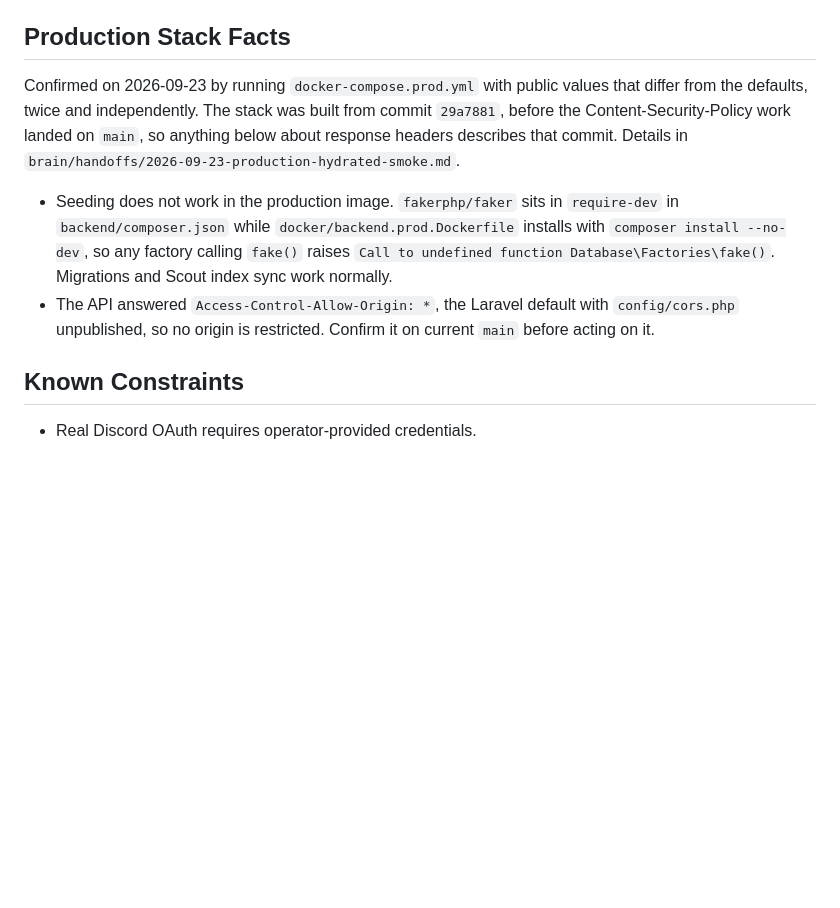
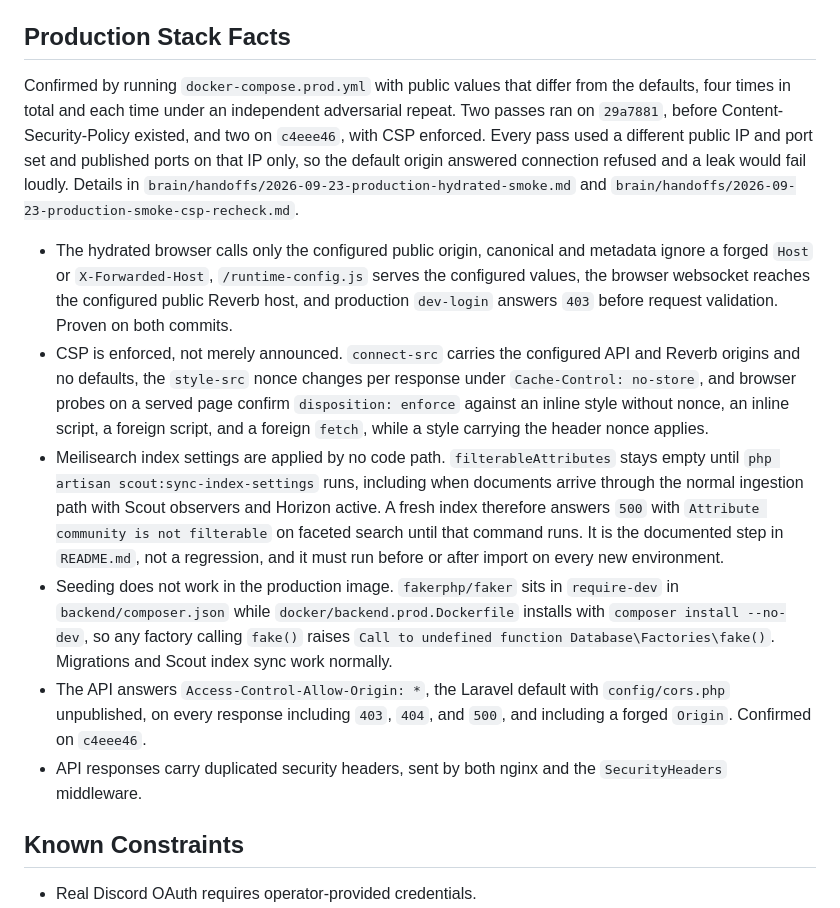
Before and after one commit to LuanTrindade95/CommandSphere, a Markdown page: brain/canonico/CURRENT_STATE.md, the part around the change. Drawn GitHub-style; blank space fills up the shorter version.

```diff
--- a/brain/canonico/CURRENT_STATE.md
+++ b/brain/canonico/CURRENT_STATE.md
@@ -104,10 +104,14 @@ Current Brain bootstrap did not rerun the full product gate set because this cha
 
 ## Production Stack Facts
 
-Confirmed on 2026-09-23 by running `docker-compose.prod.yml` with public values that differ from the defaults, twice and independently. The stack was built from commit `29a7881`, before the Content-Security-Policy work landed on `main`, so anything below about response headers describes that commit. Details in `brain/handoffs/2026-09-23-production-hydrated-smoke.md`.
+Confirmed by running `docker-compose.prod.yml` with public values that differ from the defaults, four times in total and each time under an independent adversarial repeat. Two passes ran on `29a7881`, before Content-Security-Policy existed, and two on `c4eee46`, with CSP enforced. Every pass used a different public IP and port set and published ports on that IP only, so the default origin answered connection refused and a leak would fail loudly. Details in `brain/handoffs/2026-09-23-production-hydrated-smoke.md` and `brain/handoffs/2026-09-23-production-smoke-csp-recheck.md`.
 
+- The hydrated browser calls only the configured public origin, canonical and metadata ignore a forged `Host` or `X-Forwarded-Host`, `/runtime-config.js` serves the configured values, the browser websocket reaches the configured public Reverb host, and production `dev-login` answers `403` before request validation. Proven on both commits.
+- CSP is enforced, not merely announced. `connect-src` carries the configured API and Reverb origins and no defaults, the `style-src` nonce changes per response under `Cache-Control: no-store`, and browser probes on a served page confirm `disposition: enforce` against an inline style without nonce, an inline script, a foreign script, and a foreign `fetch`, while a style carrying the header nonce applies.
+- Meilisearch index settings are applied by no code path. `filterableAttributes` stays empty until `php artisan scout:sync-index-settings` runs, including when documents arrive through the normal ingestion path with Scout observers and Horizon active. A fresh index therefore answers `500` with `Attribute community is not filterable` on faceted search until that command runs. It is the documented step in `README.md`, not a regression, and it must run before or after import on every new environment.
 - Seeding does not work in the production image. `fakerphp/faker` sits in `require-dev` in `backend/composer.json` while `docker/backend.prod.Dockerfile` installs with `composer install --no-dev`, so any factory calling `fake()` raises `Call to undefined function Database\Factories\fake()`. Migrations and Scout index sync work normally.
-- The API answered `Access-Control-Allow-Origin: *`, the Laravel default with `config/cors.php` unpublished, so no origin is restricted. Confirm it on current `main` before acting on it.
+- The API answers `Access-Control-Allow-Origin: *`, the Laravel default with `config/cors.php` unpublished, on every response including `403`, `404`, and `500`, and including a forged `Origin`. Confirmed on `c4eee46`.
+- API responses carry duplicated security headers, sent by both nginx and the `SecurityHeaders` middleware.
 
 ## Known Constraints
 
```
Also changed, not shown: brain/canonico/NEXT_ACTIONS.md (+4 -2 lines), brain/handoffs/2026-09-23-production-smoke-csp-recheck.md (added, +48 -0 lines).
